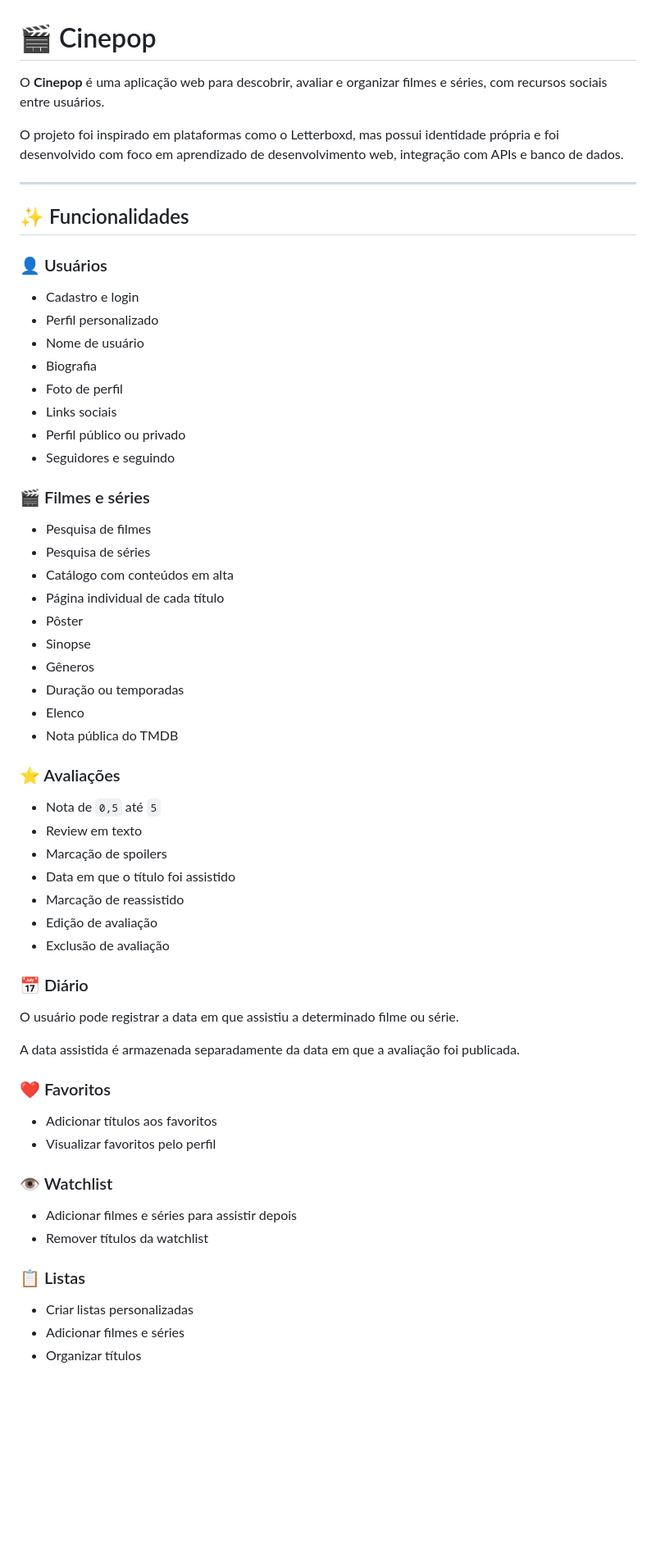
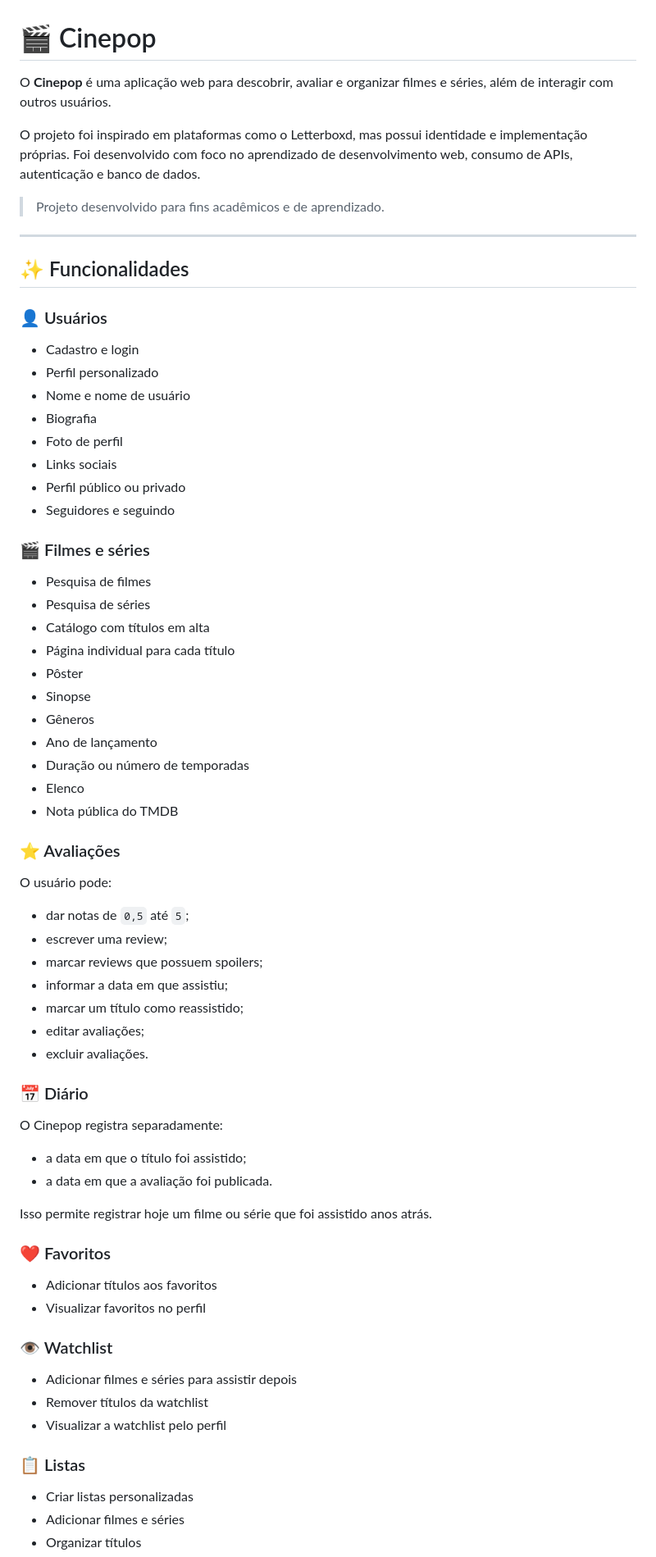
Before and after one commit to lnlnstorm/Cinepop, a Markdown page: README.md, the part around one of its changes. Shown at 82% size. Drawn GitHub-style; blank space fills up the shorter version.

Commit message:
Revise README for clarity and detail
Atualiza a descrição do projeto, funcionalidades e instruções de configuração no README.

```diff
--- a/README.md
+++ b/README.md
@@ -1,17 +1,20 @@
 # 🎬 Cinepop
 
-O **Cinepop** é uma aplicação web para descobrir, avaliar e organizar filmes e séries, com recursos sociais entre usuários.
+O **Cinepop** é uma aplicação web para descobrir, avaliar e organizar filmes e séries, além de interagir com outros usuários.
 
-O projeto foi inspirado em plataformas como o Letterboxd, mas possui identidade própria e foi desenvolvido com foco em aprendizado de desenvolvimento web, integração com APIs e banco de dados.
+O projeto foi inspirado em plataformas como o Letterboxd, mas possui identidade e implementação próprias. Foi desenvolvido com foco no aprendizado de desenvolvimento web, consumo de APIs, autenticação e banco de dados.
+
+> Projeto desenvolvido para fins acadêmicos e de aprendizado.
 
 ---
 
 ## ✨ Funcionalidades
 
 ### 👤 Usuários
+
 - Cadastro e login
 - Perfil personalizado
-- Nome de usuário
+- Nome e nome de usuário
 - Biografia
 - Foto de perfil
 - Links sociais
@@ -19,40 +22,53 @@ O projeto foi inspirado em plataformas como o Letterboxd, mas possui identidade
 - Seguidores e seguindo
 
 ### 🎬 Filmes e séries
+
 - Pesquisa de filmes
 - Pesquisa de séries
-- Catálogo com conteúdos em alta
-- Página individual de cada título
+- Catálogo com títulos em alta
+- Página individual para cada título
 - Pôster
 - Sinopse
 - Gêneros
-- Duração ou temporadas
+- Ano de lançamento
+- Duração ou número de temporadas
 - Elenco
 - Nota pública do TMDB
 
 ### ⭐ Avaliações
-- Nota de `0,5` até `5`
-- Review em texto
-- Marcação de spoilers
-- Data em que o título foi assistido
-- Marcação de reassistido
-- Edição de avaliação
-- Exclusão de avaliação
+
+O usuário pode:
+
+- dar notas de `0,5` até `5`;
+- escrever uma review;
+- marcar reviews que possuem spoilers;
+- informar a data em que assistiu;
+- marcar um título como reassistido;
+- editar avaliações;
+- excluir avaliações.
 
 ### 📅 Diário
-O usuário pode registrar a data em que assistiu a determinado filme ou série.
 
-A data assistida é armazenada separadamente da data em que a avaliação foi publicada.
+O Cinepop registra separadamente:
+
+- a data em que o título foi assistido;
+- a data em que a avaliação foi publicada.
+
+Isso permite registrar hoje um filme ou série que foi assistido anos atrás.
 
 ### ❤️ Favoritos
+
 - Adicionar títulos aos favoritos
-- Visualizar favoritos pelo perfil
+- Visualizar favoritos no perfil
 
 ### 👁️ Watchlist
+
 - Adicionar filmes e séries para assistir depois
 - Remover títulos da watchlist
+- Visualizar a watchlist pelo perfil
 
 ### 📋 Listas
+
 - Criar listas personalizadas
 - Adicionar filmes e séries
 - Organizar títulos
```
Also changed, not shown: other parts of README.md (+154 -96 lines).
